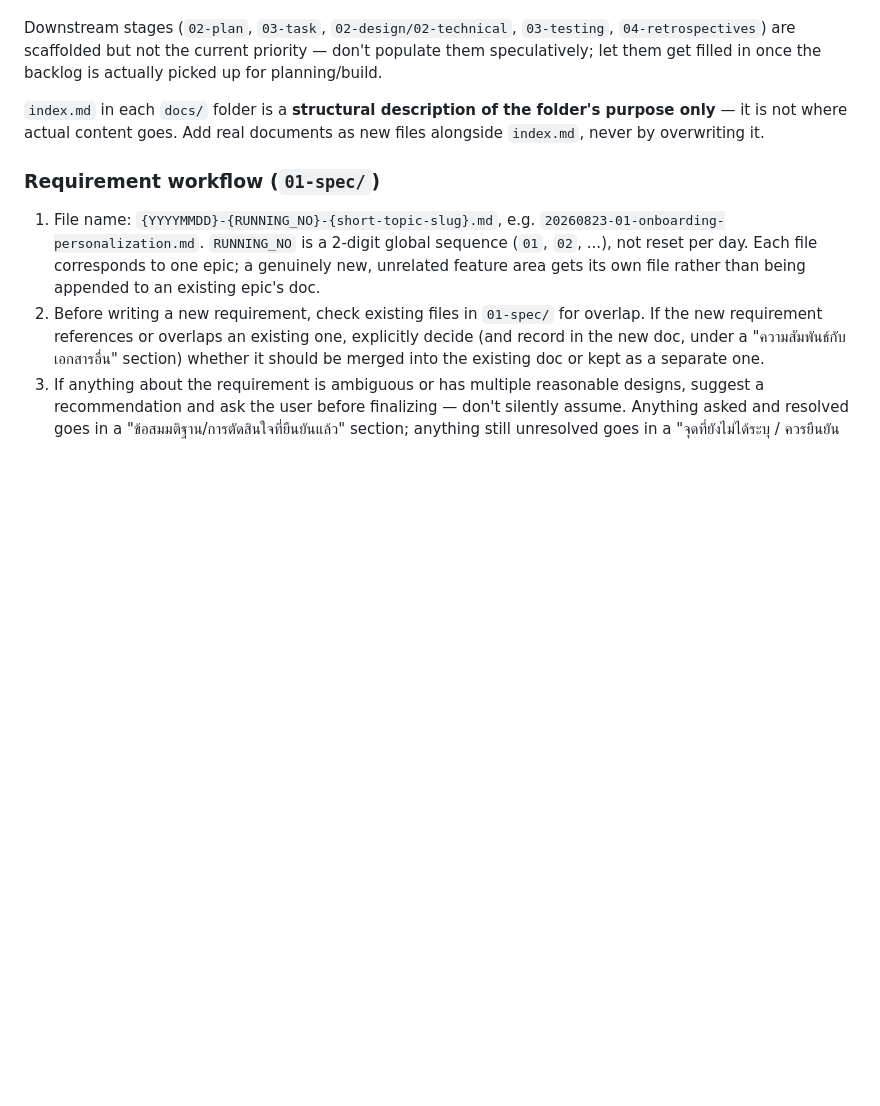
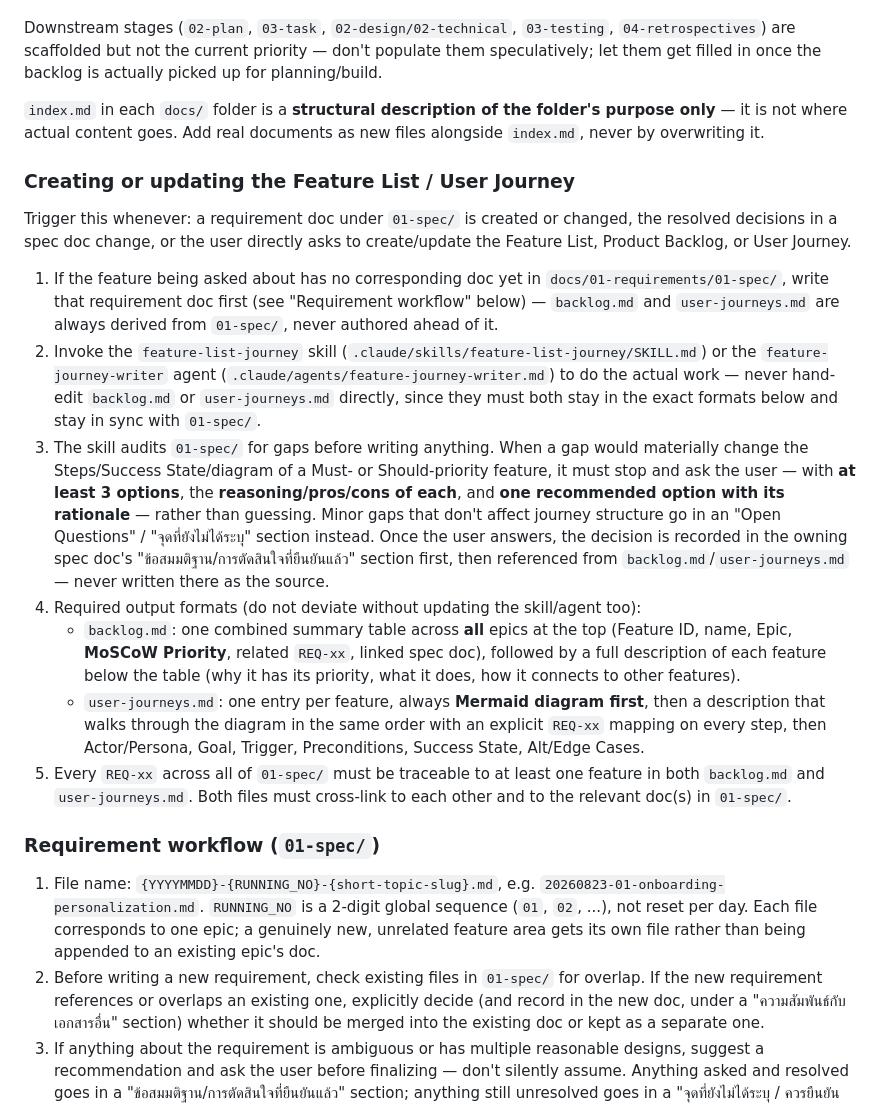
Before and after one commit to Kikofah/smartFit_daily, a Markdown page: CLAUDE.md, the part around one of its changes. Rendered like a GitHub page; blank space fills up the shorter version.

```diff
--- a/CLAUDE.md
+++ b/CLAUDE.md
@@ -32,6 +32,39 @@ in once the backlog is actually picked up for planning/build.
 is not where actual content goes. Add real documents as new files alongside `index.md`, never by
 overwriting it.
 
+### Creating or updating the Feature List / User Journey
+
+Trigger this whenever: a requirement doc under `01-spec/` is created or changed, the resolved
+decisions in a spec doc change, or the user directly asks to create/update the Feature List,
+Product Backlog, or User Journey.
+
+1. If the feature being asked about has no corresponding doc yet in `docs/01-requirements/01-spec/`,
+   write that requirement doc first (see "Requirement workflow" below) — `backlog.md` and
+   `user-journeys.md` are always derived from `01-spec/`, never authored ahead of it.
+2. Invoke the `feature-list-journey` skill (`.claude/skills/feature-list-journey/SKILL.md`) or the
+   `feature-journey-writer` agent (`.claude/agents/feature-journey-writer.md`) to do the actual
+   work — never hand-edit `backlog.md` or `user-journeys.md` directly, since they must both stay in
+   the exact formats below and stay in sync with `01-spec/`.
+3. The skill audits `01-spec/` for gaps before writing anything. When a gap would materially change
+   the Steps/Success State/diagram of a Must- or Should-priority feature, it must stop and ask the
+   user — with **at least 3 options**, the **reasoning/pros/cons of each**, and **one recommended
+   option with its rationale** — rather than guessing. Minor gaps that don't affect journey
+   structure go in an "Open Questions" / "จุดที่ยังไม่ได้ระบุ" section instead. Once the user answers,
+   the decision is recorded in the owning spec doc's "ข้อสมมติฐาน/การตัดสินใจที่ยืนยันแล้ว" section
+   first, then referenced from `backlog.md`/`user-journeys.md` — never written there as the source.
+4. Required output formats (do not deviate without updating the skill/agent too):
+   - `backlog.md`: one combined summary table across **all** epics at the top (Feature ID, name,
+     Epic, **MoSCoW Priority**, related `REQ-xx`, linked spec doc), followed by a full description
+     of each feature below the table (why it has its priority, what it does, how it connects to
+     other features).
+   - `user-journeys.md`: one entry per feature, always **Mermaid diagram first**, then a
+     description that walks through the diagram in the same order with an explicit `REQ-xx`
+     mapping on every step, then Actor/Persona, Goal, Trigger, Preconditions, Success State,
+     Alt/Edge Cases.
+5. Every `REQ-xx` across all of `01-spec/` must be traceable to at least one feature in both
+   `backlog.md` and `user-journeys.md`. Both files must cross-link to each other and to the
+   relevant doc(s) in `01-spec/`.
+
 ### Requirement workflow (`01-spec/`)
 
 1. File name: `{YYYYMMDD}-{RUNNING_NO}-{short-topic-slug}.md`, e.g.
```
Also changed, not shown: other parts of CLAUDE.md (+2 -28 lines).
